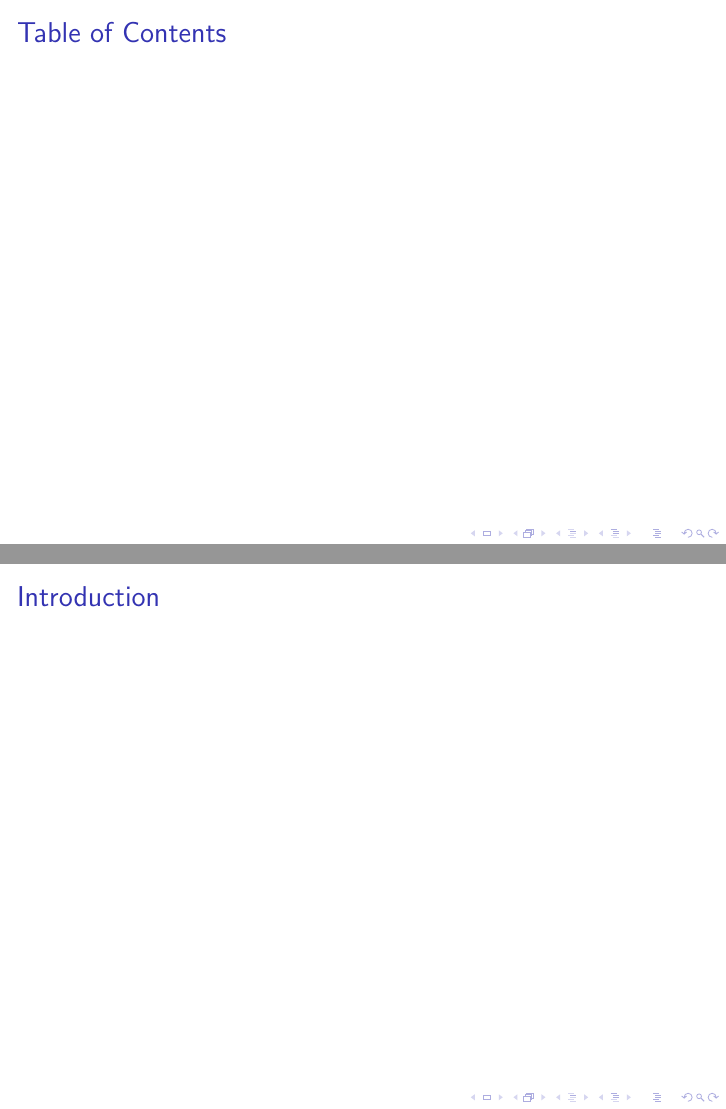
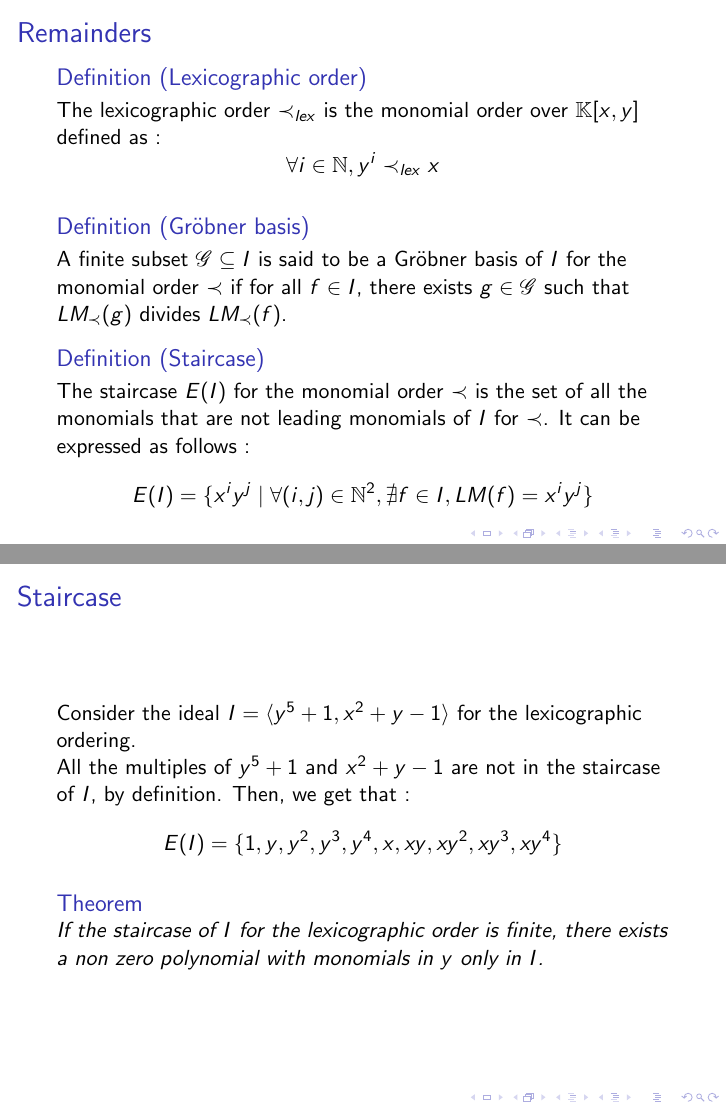
Before and after one commit to oogust/GroebnerBasisInTwoVariables, LaTeX slides (slides.tex): pages 2 and 3 of 9 before the commit and pages 2 and 3 of 11 after it, joined at a grey line. Compiled offline with pdfLaTeX.

Commit message:
writing slides

```diff
--- a/slides.tex
+++ b/slides.tex
@@ -49,10 +49,45 @@
 
 \frame{\titlepage}
 
-\begin{frame}
-    \frametitle{Table of Contents}
-    \tableofcontents
+%\begin{frame}
+%    \frametitle{Table of Contents}
+%    \tableofcontents
+%\end{frame}
+
+
+%\begin{frame}{Introduction}
+%\end{frame}
+
+\begin{frame}{Remainders}
+    \begin{definition}[Lexicographic order]\label{def:lexicographic-order}
+        The lexicographic order $\prec_{lex}$ is the monomial order over $\mathbb{K}[x, y]$ defined as :
+        \begin{displaymath}
+            \forall i \in \mathbb{N}, y^{i} \prec_{lex} x
+        \end{displaymath}
+    \end{definition}
+    \begin{definition}[Gröbner basis]
+        A finite subset $\mathscr{G} \subseteq I$ is said to be a Gröbner basis of $I$ for the monomial order $\prec$ if for all $f \in I$, there exists $g \in \mathscr{G}$ such that $LM_{\prec}(g)$ divides $LM_{\prec}(f)$.
+    \end{definition}
+    \begin{definition}[Staircase]
+        The staircase $E(I)$ for the monomial order $\prec$ is the set of all the monomials that are not leading monomials of $I$ for $\prec$. It can be expressed as follows :
+        \begin{displaymath}
+            E(I) = \{ x^{i}y^{j} \mid \forall (i, j) \in \mathbb{N}^{2}, \nexists f \in I, LM(f) = x^{i}y^{j}\}
+        \end{displaymath}
+    \end{definition}
 \end{frame}
 
+\begin{frame}{Staircase}
+    Consider the ideal $I = \langle y^{5} + 1, x^2 + y - 1 \rangle$ for the lexicographic ordering. \\
+    All the multiples of $y^{5} + 1$ and $x^2 + y - 1$ are not in the staircase of $I$, by definition.
+    Then, we get that :
+    \begin{displaymath}
+        E(I) = \{ 1, y, y^{2}, y^{3}, y^{4}, x, xy, xy^{2}, xy^{3}, xy^{4} \}
+    \end{displaymath}
+    \begin{theorem} \label{th:polynomial-only-in-y}
+        If the staircase of $I$ for the lexicographic order is finite, there exists a non zero polynomial with monomials in $y$ only in $I$.
+    \end{theorem}
+\end{frame}
 
-\begin{frame}{Introduction}
+\begin{frame}[shrink=20]{First results}
+    \begin{algorithm}[H]
+        \caption{Division algorithm over $\mathbb{K}[x, y]$} \label{alg:div}
@@ -58,0 +99 @@
+                \If{there exists g $\in$ $\mathscr{G}$ such that $LM_{\prec}(g)$ divides $LM_{\prec}(f)$}
```
Also changed, not shown: slides.tex (59 more changed lines). Lines whose indentation alone changed are shown as unchanged.
